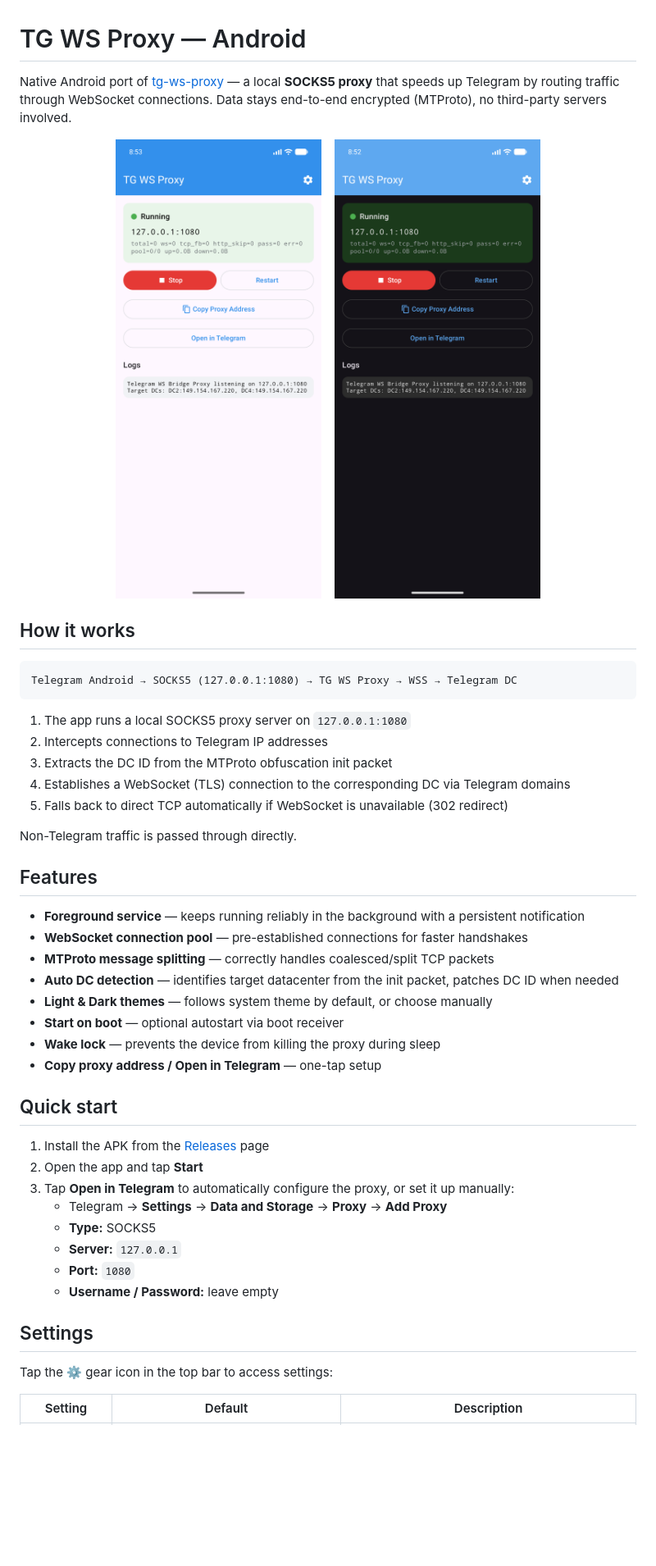
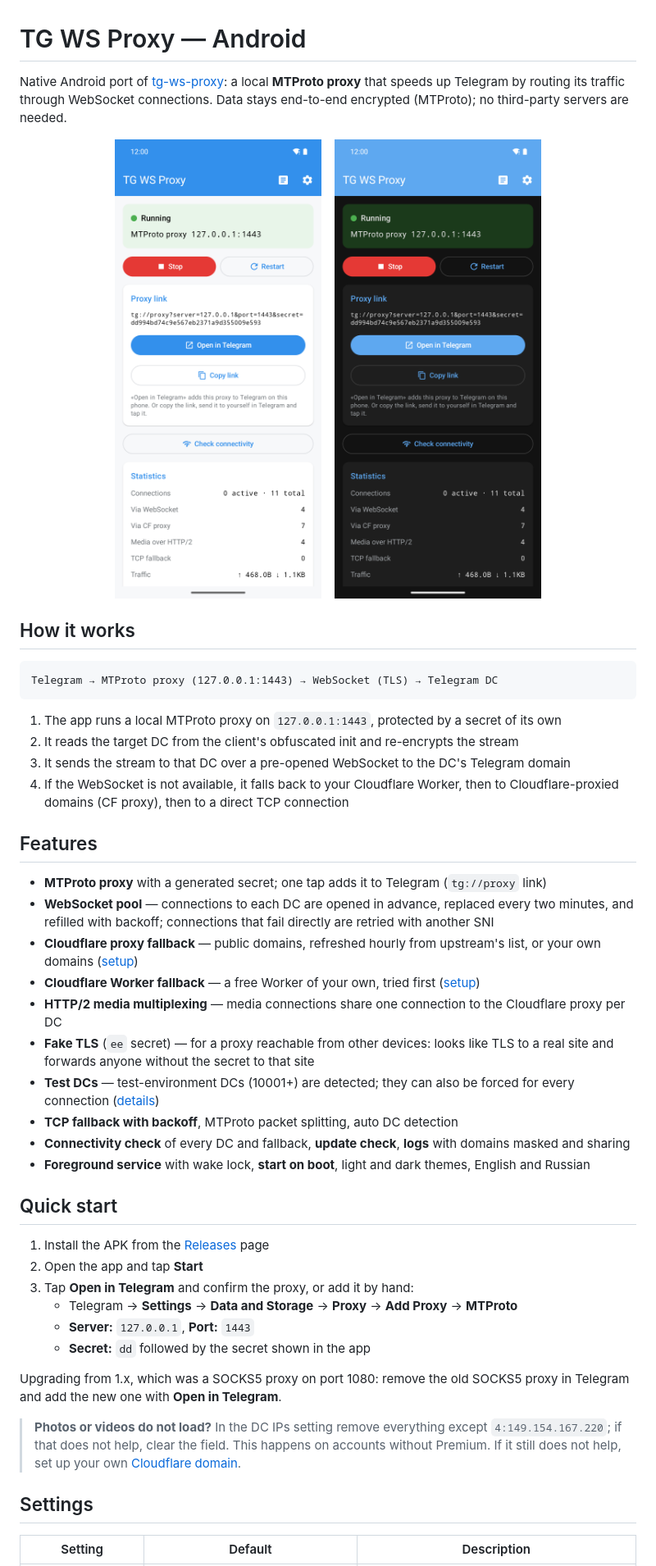
Before and after one commit to ihtfw/tg-ws-proxy-android, a Markdown page: README.md, the part around one of its changes. Shown at 82% size. Drawn GitHub-style; pictures changed too: assets/dark.png, assets/light.png; blank space fills up the shorter version.

Commit message:
README for the MTProto proxy, new screenshots
Co-authored-by: Vadim Kandrushin <680417+ihtfw@users.noreply.github.com>

````diff
--- a/README.md
+++ b/README.md
@@ -1,6 +1,6 @@
 # TG WS Proxy — Android
 
-Native Android port of [tg-ws-proxy](https://github.com/Flowseal/tg-ws-proxy) — a local **SOCKS5 proxy** that speeds up Telegram by routing traffic through WebSocket connections. Data stays end-to-end encrypted (MTProto), no third-party servers involved.
+Native Android port of [tg-ws-proxy](https://github.com/Flowseal/tg-ws-proxy): a local **MTProto proxy** that speeds up Telegram by routing its traffic through WebSocket connections. Data stays end-to-end encrypted (MTProto); no third-party servers are needed.
 
 <p align="center">
   <img src="assets/light.png" width="300" alt="Light theme" />
@@ -11,27 +11,26 @@ Native Android port of [tg-ws-proxy](https://github.com/Flowseal/tg-ws-proxy)
 ## How it works
 
 ```
-Telegram Android → SOCKS5 (127.0.0.1:1080) → TG WS Proxy → WSS → Telegram DC
+Telegram → MTProto proxy (127.0.0.1:1443) → WebSocket (TLS) → Telegram DC
 ```
 
-1. The app runs a local SOCKS5 proxy server on `127.0.0.1:1080`
-2. Intercepts connections to Telegram IP addresses
-3. Extracts the DC ID from the MTProto obfuscation init packet
-4. Establishes a WebSocket (TLS) connection to the corresponding DC via Telegram domains
-5. Falls back to direct TCP automatically if WebSocket is unavailable (302 redirect)
-
-Non-Telegram traffic is passed through directly.
+1. The app runs a local MTProto proxy on `127.0.0.1:1443`, protected by a secret of its own
+2. It reads the target DC from the client's obfuscated init and re-encrypts the stream
+3. It sends the stream to that DC over a pre-opened WebSocket to the DC's Telegram domain
+4. If the WebSocket is not available, it falls back to your Cloudflare Worker, then to Cloudflare-proxied domains (CF proxy), then to a direct TCP connection
 
 ## Features
 
-- **Foreground service** — keeps running reliably in the background with a persistent notification
-- **WebSocket connection pool** — pre-established connections for faster handshakes
-- **MTProto message splitting** — correctly handles coalesced/split TCP packets
-- **Auto DC detection** — identifies target datacenter from the init packet, patches DC ID when needed
-- **Light & Dark themes** — follows system theme by default, or choose manually
-- **Start on boot** — optional autostart via boot receiver
-- **Wake lock** — prevents the device from killing the proxy during sleep
-- **Copy proxy address / Open in Telegram** — one-tap setup
+- **MTProto proxy** with a generated secret; one tap adds it to Telegram (`tg://proxy` link)
+- **WebSocket pool** — connections to each DC are opened in advance, replaced every two minutes, and refilled with backoff; connections that fail directly are retried with another SNI
+- **Cloudflare proxy fallback** — public domains, refreshed hourly from upstream's list, or your own domains ([setup](https://github.com/Flowseal/tg-ws-proxy/blob/main/docs/EN/CfProxy.md))
+- **Cloudflare Worker fallback** — a free Worker of your own, tried first ([setup](https://github.com/Flowseal/tg-ws-proxy/blob/main/docs/EN/CfWorker.md))
+- **HTTP/2 media multiplexing** — media connections share one connection to the Cloudflare proxy per DC
+- **Fake TLS** (`ee` secret) — for a proxy reachable from other devices: looks like TLS to a real site and forwards anyone without the secret to that site
+- **Test DCs** — test-environment DCs (10001+) are detected; they can also be forced for every connection ([details](https://github.com/Flowseal/tg-ws-proxy/blob/main/docs/EN/TestDc.md))
+- **TCP fallback with backoff**, MTProto packet splitting, auto DC detection
+- **Connectivity check** of every DC and fallback, **update check**, **logs** with domains masked and sharing
+- **Foreground service** with wake lock, **start on boot**, light and dark themes, English and Russian
 
 ## Quick start
 
@@ -39,14 +38,14 @@ Non-Telegram traffic is passed through directly.
 2. Open the app and tap **Start**
-3. Tap **Open in Telegram** to automatically configure the proxy, or set it up manually:
-   - Telegram → **Settings** → **Data and Storage** → **Proxy** → **Add Proxy**
-   - **Type:** SOCKS5
-   - **Server:** `127.0.0.1`
-   - **Port:** `1080`
-   - **Username / Password:** leave empty
+3. Tap **Open in Telegram** and confirm the proxy, or add it by hand:
+   - Telegram → **Settings** → **Data and Storage** → **Proxy** → **Add Proxy** → **MTProto**
+   - **Server:** `127.0.0.1`, **Port:** `1443`
+   - **Secret:** `dd` followed by the secret shown in the app
+
+Upgrading from 1.x, which was a SOCKS5 proxy on port 1080: remove the old SOCKS5 proxy in Telegram and add the new one with **Open in Telegram**.
+
+> **Photos or videos do not load?** In the DC IPs setting remove everything except `4:149.154.167.220`; if that does not help, clear the field. This happens on accounts without Premium. If it still does not help, set up your own [Cloudflare domain](https://github.com/Flowseal/tg-ws-proxy/blob/main/docs/EN/CfProxy.md).
 
 ## Settings
 
-Tap the ⚙️ gear icon in the top bar to access settings:
-
 | Setting | Default | Description |
 |---------|---------|-------------|
````
Also changed, not shown: other parts of README.md (+20 -11 lines).
